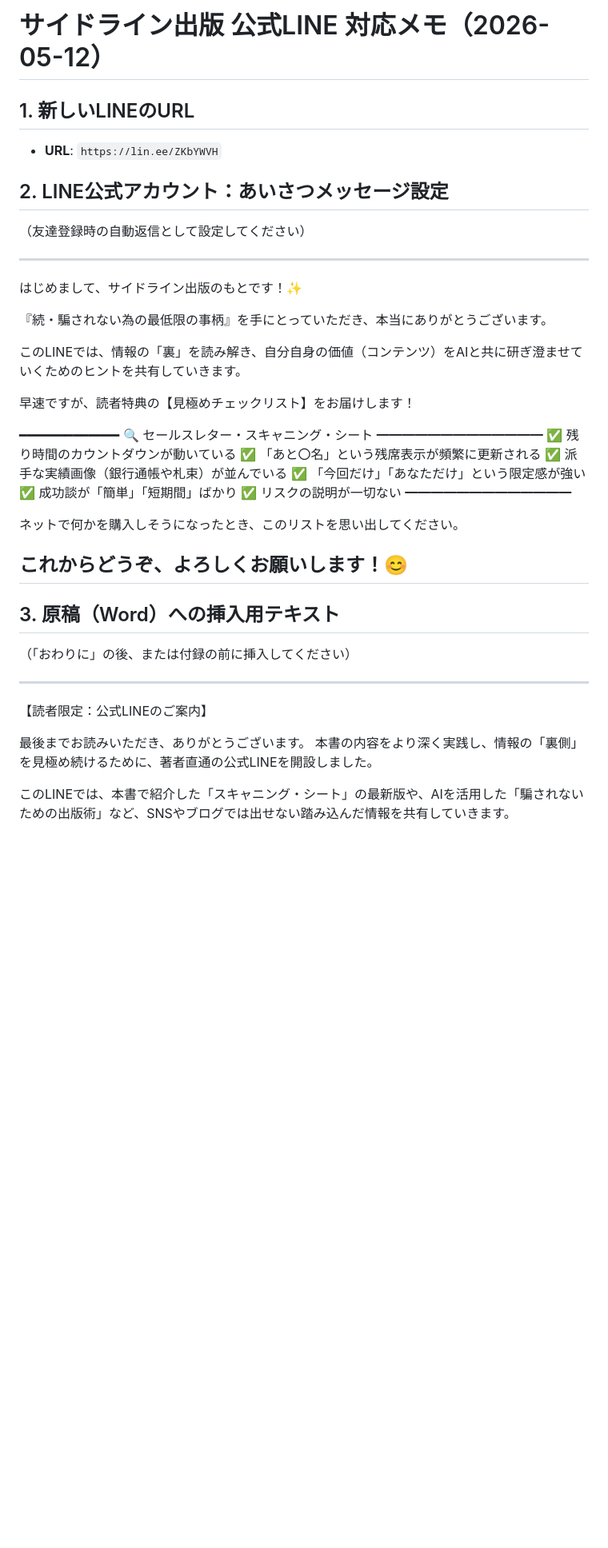
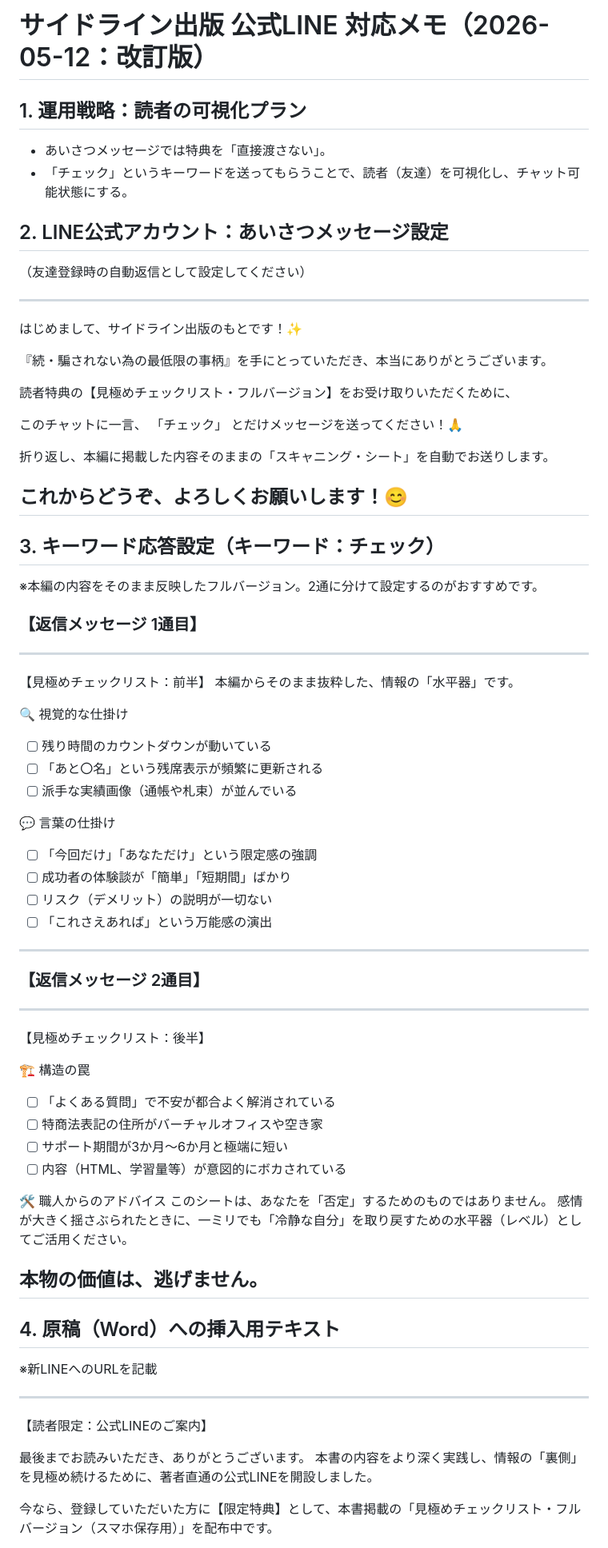
Before and after one commit to moto-sideline/-, a Markdown page: 003-Kindle-Project/02_続・騙されない為の最低限の事柄/LINE対応メモ.md, the part around one of its changes. Shown at 80% size. Rendered like a GitHub page; blank space fills up the shorter version.

Commit message:
feat: revise LINE strategy to keyword-based for reader visibility

```diff
--- a/003-Kindle-Project/02_続・騙されない為の最低限の事柄/LINE対応メモ.md
+++ b/003-Kindle-Project/02_続・騙されない為の最低限の事柄/LINE対応メモ.md
@@ -1,7 +1,8 @@
-# サイドライン出版 公式LINE 対応メモ（2026-05-12）
+# サイドライン出版 公式LINE 対応メモ（2026-05-12：改訂版）
 
-## 1. 新しいLINEのURL
-- **URL**: `https://lin.ee/ZKbYWVH`
+## 1. 運用戦略：読者の可視化プラン
+- あいさつメッセージでは特典を「直接渡さない」。
+- 「チェック」というキーワードを送ってもらうことで、読者（友達）を可視化し、チャット可能状態にする。
 
 ## 2. LINE公式アカウント：あいさつメッセージ設定
 （友達登録時の自動返信として設定してください）
@@ -11,28 +12,56 @@
 
 『続・騙されない為の最低限の事柄』を手にとっていただき、本当にありがとうございます。
 
-このLINEでは、情報の「裏」を読み解き、自分自身の価値（コンテンツ）をAIと共に研ぎ澄ませていくためのヒントを共有していきます。
+読者特典の【見極めチェックリスト・フルバージョン】をお受け取りいただくために、
 
-早速ですが、読者特典の【見極めチェックリスト】をお届けします！
+このチャットに一言、
+「チェック」
+とだけメッセージを送ってください！🙏
 
-━━━━━━━━━━━━━
-🔍 セールスレター・スキャニング・シート
-━━━━━━━━━━━━━
-✅ 残り時間のカウントダウンが動いている
-✅ 「あと〇名」という残席表示が頻繁に更新される
-✅ 派手な実績画像（銀行通帳や札束）が並んでいる
-✅ 「今回だけ」「あなただけ」という限定感が強い
-✅ 成功談が「簡単」「短期間」ばかり
-✅ リスクの説明が一切ない
-━━━━━━━━━━━━━
-
-ネットで何かを購入しそうになったとき、このリストを思い出してください。
+折り返し、本編に掲載した内容そのままの「スキャニング・シート」を自動でお送りします。
 
 これからどうぞ、よろしくお願いします！😊
 ---
 
-## 3. 原稿（Word）への挿入用テキスト
-（「おわりに」の後、または付録の前に挿入してください）
+## 3. キーワード応答設定（キーワード：チェック）
+※本編の内容をそのまま反映したフルバージョン。2通に分けて設定するのがおすすめです。
+
+### 【返信メッセージ 1通目】
+---
+【見極めチェックリスト：前半】
+本編からそのまま抜粋した、情報の「水平器」です。
+
+🔍 視覚的な仕掛け
+- [ ] 残り時間のカウントダウンが動いている
+- [ ] 「あと〇名」という残席表示が頻繁に更新される
+- [ ] 派手な実績画像（通帳や札束）が並んでいる
+
+💬 言葉の仕掛け
+- [ ] 「今回だけ」「あなただけ」という限定感の強調
+- [ ] 成功者の体験談が「簡単」「短期間」ばかり
+- [ ] リスク（デメリット）の説明が一切ない
+- [ ] 「これさえあれば」という万能感の演出
+---
+
+### 【返信メッセージ 2通目】
+---
+【見極めチェックリスト：後半】
+
+🏗️ 構造の罠
+- [ ] 「よくある質問」で不安が都合よく解消されている
+- [ ] 特商法表記の住所がバーチャルオフィスや空き家
+- [ ] サポート期間が3か月〜6か月と極端に短い
+- [ ] 内容（HTML、学習量等）が意図的にボカされている
+
+🛠️ 職人からのアドバイス
+このシートは、あなたを「否定」するためのものではありません。
+感情が大きく揺さぶられたときに、一ミリでも「冷静な自分」を取り戻すための水平器（レベル）としてご活用ください。
+
+本物の価値は、逃げません。
+---
+
+## 4. 原稿（Word）への挿入用テキスト
+※新LINEへのURLを記載
 
 ---
 【読者限定：公式LINEのご案内】
@@ -40,5 +69,5 @@
 最後までお読みいただき、ありがとうございます。
 本書の内容をより深く実践し、情報の「裏側」を見極め続けるために、著者直通の公式LINEを開設しました。
 
-このLINEでは、本書で紹介した「スキャニング・シート」の最新版や、AIを活用した「騙されないための出版術」など、SNSやブログでは出せない踏み込んだ情報を共有していきます。
+今なら、登録していただいた方に【限定特典】として、本書掲載の「見極めチェックリスト・フルバージョン（スマホ保存用）」を配布中です。
 
```
Also changed, not shown: other parts of 003-Kindle-Project/02_続・騙されない為の最低限の事柄/LINE対応メモ.md (+2 -24 lines).
